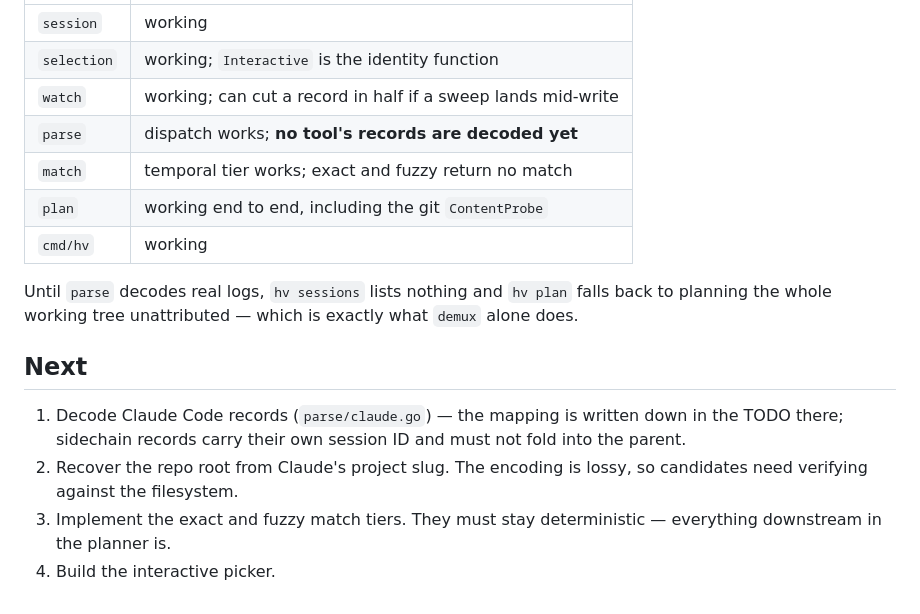
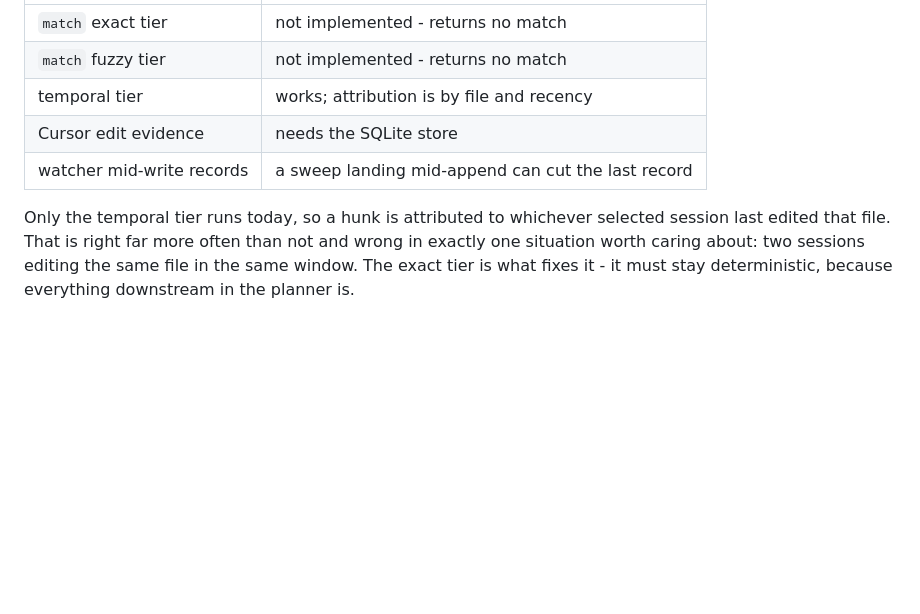
Before and after one commit to joelachance/hypervisor, a Markdown page: README.md, the part around one of its changes. Drawn GitHub-style; blank space fills up the shorter version.

```diff
--- a/README.md
+++ b/README.md
@@ -63,23 +104,12 @@ building the diff once.
 |---|---|
-| `session` | working |
-| `selection` | working; `Interactive` is the identity function |
-| `watch` | working; can cut a record in half if a sweep lands mid-write |
-| `parse` | dispatch works; **no tool's records are decoded yet** |
-| `match` | temporal tier works; exact and fuzzy return no match |
-| `plan` | working end to end, including the git `ContentProbe` |
-| `cmd/hv` | working |
+| `match` exact tier | not implemented - returns no match |
+| `match` fuzzy tier | not implemented - returns no match |
+| temporal tier | works; attribution is by file and recency |
+| Cursor edit evidence | needs the SQLite store |
+| watcher mid-write records | a sweep landing mid-append can cut the last record |
 
-Until `parse` decodes real logs, `hv sessions` lists nothing and `hv plan`
-falls back to planning the whole working tree unattributed — which is exactly
-what `demux` alone does.
-
-## Next
-
-1. Decode Claude Code records (`parse/claude.go`) — the mapping is written down
-   in the TODO there; sidechain records carry their own session ID and must not
-   fold into the parent.
-2. Recover the repo root from Claude's project slug. The encoding is lossy, so
-   candidates need verifying against the filesystem.
-3. Implement the exact and fuzzy match tiers. They must stay deterministic —
-   everything downstream in the planner is.
-4. Build the interactive picker.
+Only the temporal tier runs today, so a hunk is attributed to whichever
+selected session last edited that file. That is right far more often than not
+and wrong in exactly one situation worth caring about: two sessions editing
+the same file in the same window. The exact tier is what fixes it - it must
+stay deterministic, because everything downstream in the planner is.
```
Also changed, not shown: other parts of README.md (+59 -18 lines).
